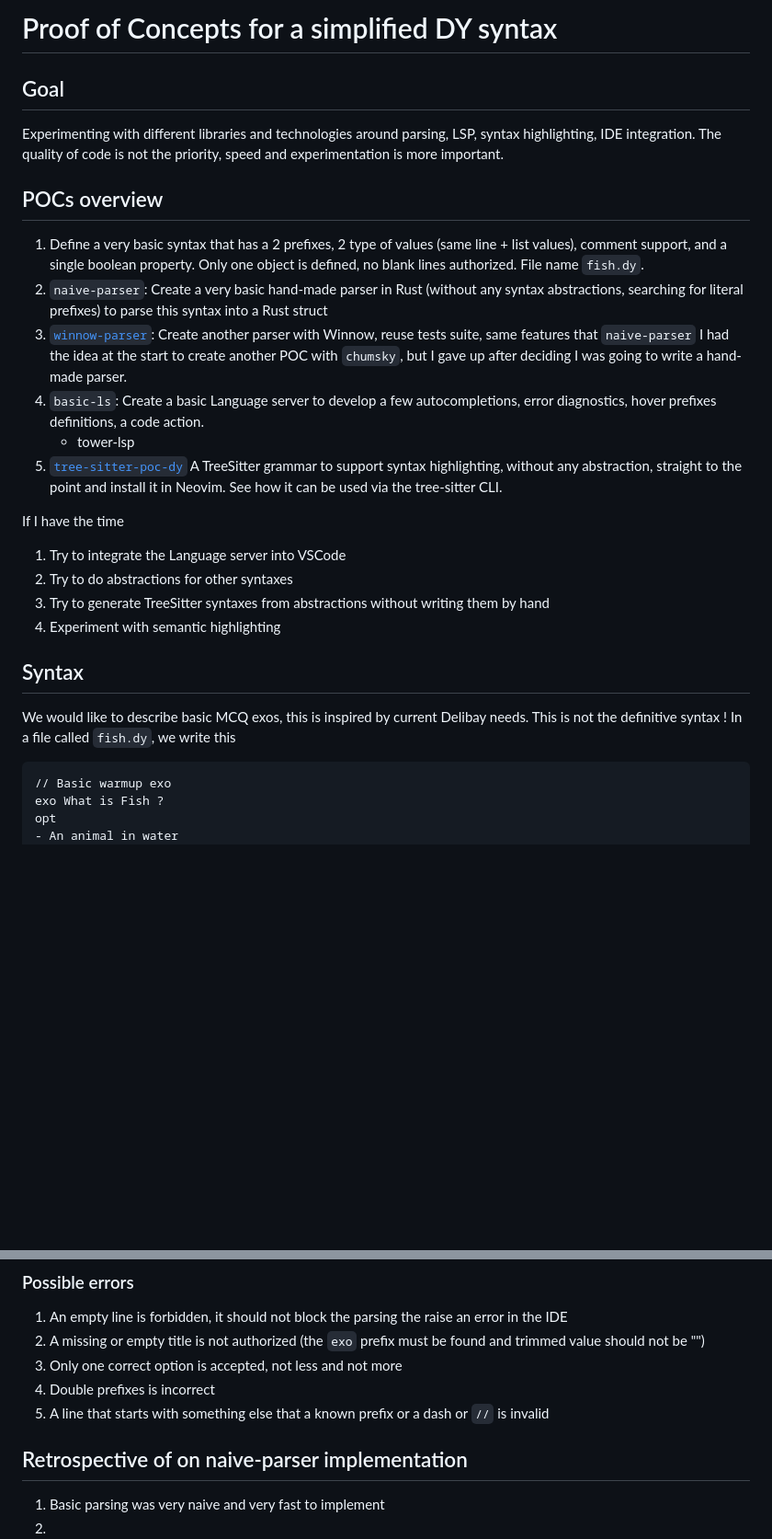
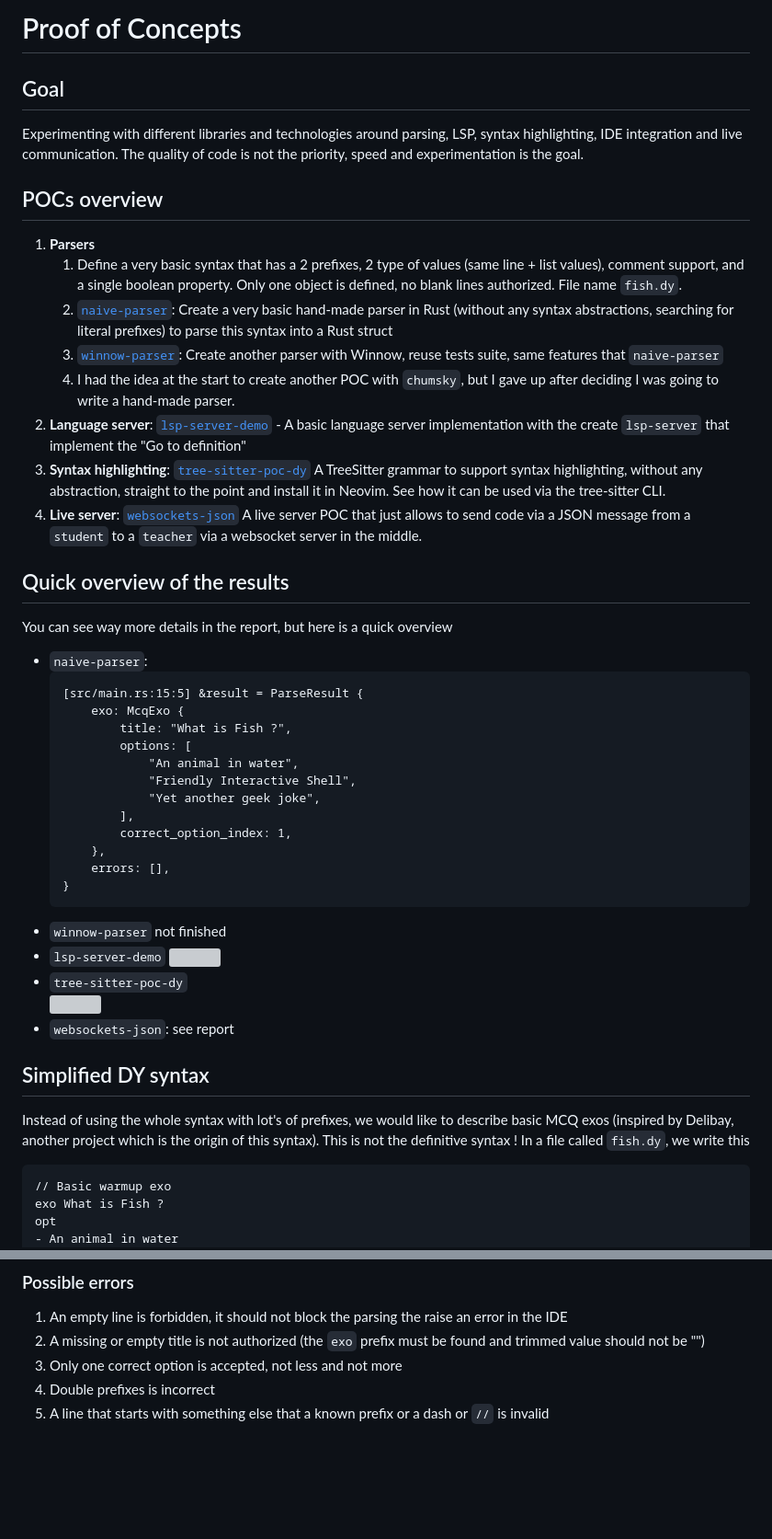
Before and after one commit to samuelroland/tb-docs, a Markdown page: pocs/README.md, 2 parts joined by grey strips. Shown at 92% size. Drawn GitHub-style; blank space fills up the shorter version; grey boxes are pictures that could not be loaded.

Commit message:
Refactor POC README

````diff
--- a/pocs/README.md
+++ b/pocs/README.md
@@ -1,25 +1,44 @@
-# Proof of Concepts for a simplified DY syntax
+# Proof of Concepts
 
 ## Goal
-Experimenting with different libraries and technologies around parsing, LSP, syntax highlighting, IDE integration. The quality of code is not the priority, speed and experimentation is more important.
+Experimenting with different libraries and technologies around parsing, LSP, syntax highlighting, IDE integration and live communication. The quality of code is not the priority, speed and experimentation is the goal.
 
 ## POCs overview
-1. Define a very basic syntax that has a 2 prefixes, 2 type of values (same line + list values), comment support, and a single boolean property. Only one object is defined, no blank lines authorized. File name `fish.dy`.
-1. `naive-parser`: Create a very basic hand-made parser in Rust (without any syntax abstractions, searching for literal prefixes) to parse this syntax into a Rust struct
-1. [`winnow-parser`](winnow-parser): Create another parser with Winnow, reuse tests suite, same features that `naive-parser`
-I had the idea at the start to create another POC with `chumsky`, but I gave up after deciding I was going to write a hand-made parser.
-1. `basic-ls`: Create a basic Language server to develop a few autocompletions, error diagnostics, hover prefixes definitions, a code action.
-    - tower-lsp
-1. [`tree-sitter-poc-dy`](tree-sitter-poc-dy) A TreeSitter grammar to support syntax highlighting, without any abstraction, straight to the point and install it in Neovim. See how it can be used via the tree-sitter CLI.
+1. **Parsers**
+    1. Define a very basic syntax that has a 2 prefixes, 2 type of values (same line + list values), comment support, and a single boolean property. Only one object is defined, no blank lines authorized. File name `fish.dy`.
+    1. [`naive-parser`](naive-parser/): Create a very basic hand-made parser in Rust (without any syntax abstractions, searching for literal prefixes) to parse this syntax into a Rust struct
+    1. [`winnow-parser`](winnow-parser): Create another parser with Winnow, reuse tests suite, same features that `naive-parser`
+    1. I had the idea at the start to create another POC with `chumsky`, but I gave up after deciding I was going to write a hand-made parser.
+1. **Language server**: [`lsp-server-demo`](lsp-server-demo/) - A basic language server implementation with the create `lsp-server` that implement the "Go to definition"
+1. **Syntax highlighting**: [`tree-sitter-poc-dy`](tree-sitter-poc-dy) A TreeSitter grammar to support syntax highlighting, without any abstraction, straight to the point and install it in Neovim. See how it can be used via the tree-sitter CLI.
+1. **Live server**: [`websockets-json`](websockets-json) A live server POC that just allows to send code via a JSON message from a `student` to a `teacher` via a websocket server in the middle.
 
-If I have the time
-1. Try to integrate the Language server into VSCode
-1. Try to do abstractions for other syntaxes
-1. Try to generate TreeSitter syntaxes from abstractions without writing them by hand
-1. Experiment with semantic highlighting
+## Quick overview of the results
+You can see way more details in the report, but here is a quick overview
+- `naive-parser`:
+    ```
+    [src/main.rs:15:5] &result = ParseResult {
+        exo: McqExo {
+            title: "What is Fish ?",
+            options: [
+                "An animal in water",
+                "Friendly Interactive Shell",
+                "Yet another geek joke",
+            ],
+            correct_option_index: 1,
+        },
+        errors: [],
+    }
+    ```
+- `winnow-parser` not finished
+- `lsp-server-demo`
+    ![](../report/imgs/lsp-demo.svg)
+- `tree-sitter-poc-dy`
+    <img src="../report/imgs/mcq.svg" height="180" />
+- `websockets-json`: see report
 
-## Syntax
-We would like to describe basic MCQ exos, this is inspired by current Delibay needs. This is not the definitive syntax ! In a file called `fish.dy`, we write this
+## Simplified DY syntax
+Instead of using the whole syntax with lot's of prefixes, we would like to describe basic MCQ exos (inspired by Delibay, another project which is the origin of this syntax). This is not the definitive syntax ! In a file called `fish.dy`, we write this
 ```
 // Basic warmup exo
 exo What is Fish ?
@@ -73,7 +92,3 @@ If we wanted to export it in JSON, it would be
 1. Only one correct option is accepted, not less and not more
 1. Double prefixes is incorrect
 1. A line that starts with something else that a known prefix or a dash or `//` is invalid
-
-## Retrospective of on naive-parser implementation
-1. Basic parsing was very naive and very fast to implement
-1.
````
